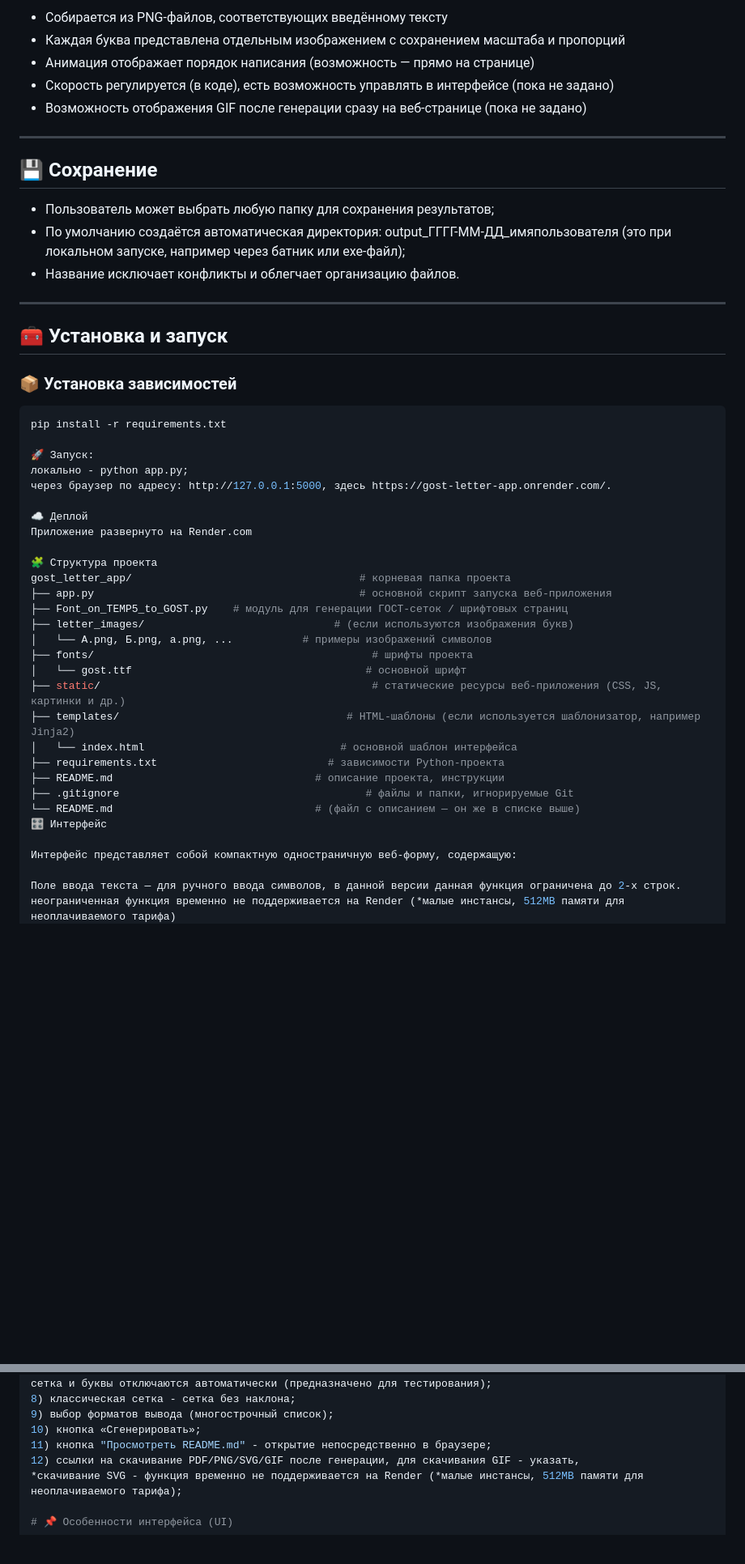
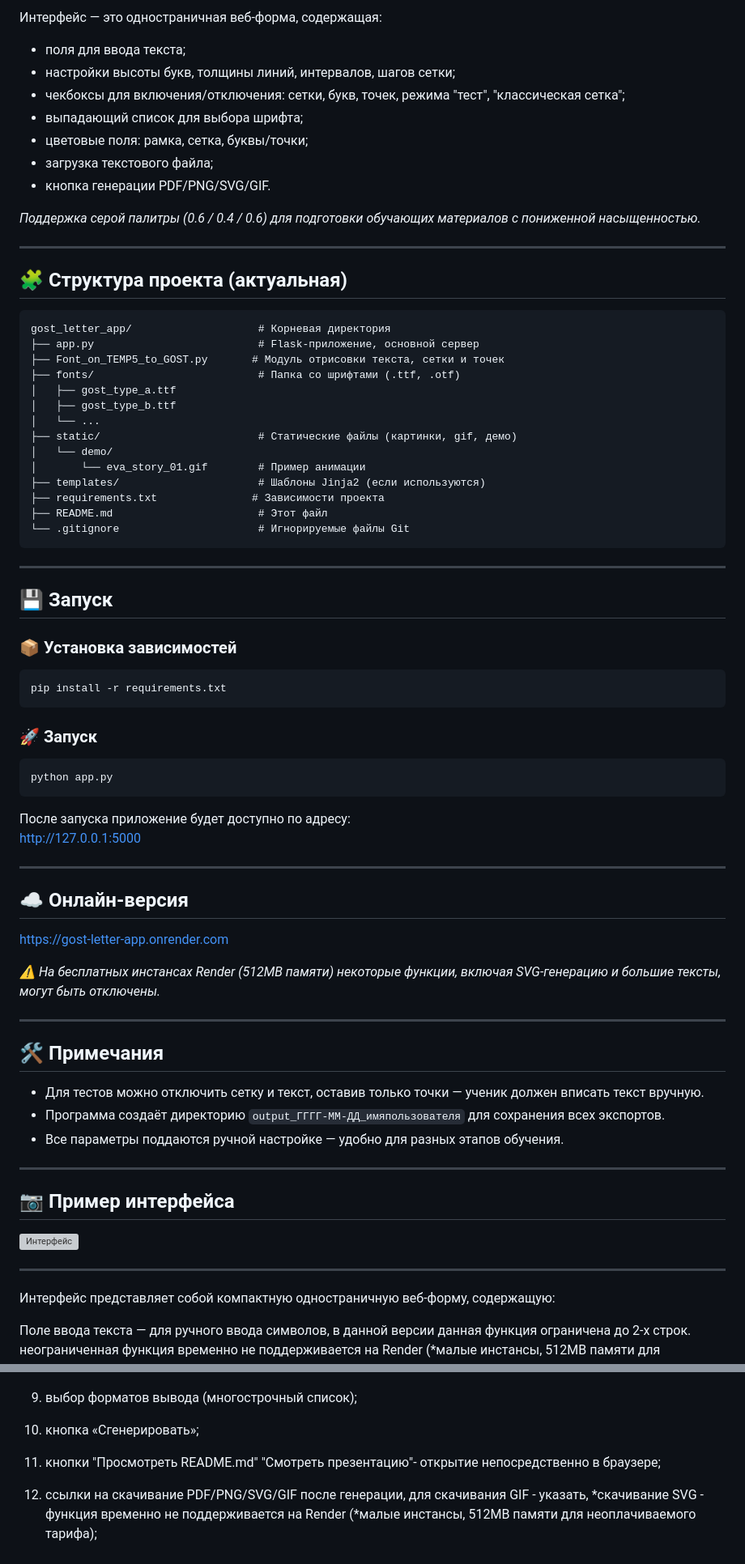
Before and after one commit to Designer-Yakut/gost-letter-app, a Markdown page: README.md, 2 parts joined by grey strips. Shown at 81% size. GitHub-like rendering; blank space fills up the shorter version; grey boxes are pictures that could not be loaded.

````diff
--- a/README.md
+++ b/README.md
@@ -67,52 +63,79 @@
 
-- Собирается из PNG-файлов, соответствующих введённому тексту
-- Каждая буква представлена отдельным изображением с сохранением масштаба и пропорций
-- Анимация отображает порядок написания (возможность — прямо на странице)
-- Скорость регулируется (в коде), есть возможность управлять в интерфейсе (пока не задано)
-- Возможность отображения GIF после генерации сразу на веб-странице (пока не задано)
+Интерфейс — это одностраничная веб-форма, содержащая:
+
+- поля для ввода текста;
+- настройки высоты букв, толщины линий, интервалов, шагов сетки;
+- чекбоксы для включения/отключения: сетки, букв, точек, режима "тест", "классическая сетка";
+- выпадающий список для выбора шрифта;
+- цветовые поля: рамка, сетка, буквы/точки;
+- загрузка текстового файла;
+- кнопка генерации PDF/PNG/SVG/GIF.
+
+*Поддержка серой палитры (0.6 / 0.4 / 0.6) для подготовки обучающих материалов с пониженной насыщенностью.*
 
 ---
 
-## 💾 Сохранение
+## 🧩 Структура проекта (актуальная)
 
-- Пользователь может выбрать любую папку для сохранения результатов;
-- По умолчанию создаётся автоматическая директория:
-output_ГГГГ-ММ-ДД_имяпользователя (это при локальном запуске, например через батник или ехе-файл);
-- Название исключает конфликты и облегчает организацию файлов.
+```
+gost_letter_app/                    # Корневая директория
+├── app.py                          # Flask-приложение, основной сервер
+├── Font_on_TEMP5_to_GOST.py       # Модуль отрисовки текста, сетки и точек
+├── fonts/                          # Папка со шрифтами (.ttf, .otf)
+│   ├── gost_type_a.ttf
+│   ├── gost_type_b.ttf
+│   └── ...
+├── static/                         # Статические файлы (картинки, gif, демо)
+│   └── demo/
+│       └── eva_story_01.gif        # Пример анимации
+├── templates/                      # Шаблоны Jinja2 (если используются)
+├── requirements.txt               # Зависимости проекта
+├── README.md                       # Этот файл
+└── .gitignore                      # Игнорируемые файлы Git
+```
 
 ---
 
-## 🧰 Установка и запуск
+## 💾 Запуск
 
 ### 📦 Установка зависимостей
 
 ```bash
 pip install -r requirements.txt
+```
 
-🚀 Запуск:
-локально - python app.py;
-через браузер по адресу: http://127.0.0.1:5000, здесь https://gost-letter-app.onrender.com/.
+### 🚀 Запуск
 
-☁️ Деплой
-Приложение развернуто на Render.com
+```bash
+python app.py
+```
 
-🧩 Структура проекта
-gost_letter_app/                                    # корневая папка проекта
-├── app.py                                          # основной скрипт запуска веб‑приложения
-├── Font_on_TEMP5_to_GOST.py    # модуль для генерации ГОСТ‑сеток / шрифтовых страниц
-├── letter_images/                              # (если используются изображения букв)
-│   └── А.png, Б.png, а.png, ...           # примеры изображений символов
-├── fonts/                                            # шрифты проекта
-│   └── gost.ttf                                     # основной шрифт
-├── static/                                           # статические ресурсы веб‑приложения (CSS, JS, картинки и др.)
-├── templates/                                    # HTML‑шаблоны (если используется шаблонизатор, например Jinja2)
-│   └── index.html                               # основной шаблон интерфейса
-├── requirements.txt                           # зависимости Python‑проекта
-├── README.md                                # описание проекта, инструкции
-├── .gitignore                                       # файлы и папки, игнорируемые Git
-└── README.md                                # (файл с описанием — он же в списке выше)
-🎛️ Интерфейс
+После запуска приложение будет доступно по адресу:
+[http://127.0.0.1:5000](http://127.0.0.1:5000)
 
+---
+
+## ☁️ Онлайн-версия
+
+[https://gost-letter-app.onrender.com](https://gost-letter-app.onrender.com)
+
+_⚠️ На бесплатных инстансах Render (512MB памяти) некоторые функции, включая SVG-генерацию и большие тексты, могут быть отключены._
+
+---
+
+## 🛠️ Примечания
+
+- Для тестов можно отключить сетку и текст, оставив только точки — ученик должен вписать текст вручную.
+- Программа создаёт директорию `output_ГГГГ-ММ-ДД_имяпользователя` для сохранения всех экспортов.
+- Все параметры поддаются ручной настройке — удобно для разных этапов обучения.
+
+---
+
+## 📷 Пример интерфейса
+
+![Интерфейс](static/demo/eva_story_01.gif)
+
+---
 Интерфейс представляет собой компактную одностраничную веб-форму, содержащую:
 
 Поле ввода текста — для ручного ввода символов, в данной версии данная функция ограничена до 2-х строк.
@@ -138,7 +161,7 @@ gost_letter_app/                                    # корневая папк
 8) классическая сетка - сетка без наклона;
 9) выбор форматов вывода (многострочный список);
 10) кнопка «Сгенерировать»;
-11) кнопка "Просмотреть README.md" - открытие непосредственно в браузере;
+11) кнопки "Просмотреть README.md"  "Смотреть презентацию"- открытие непосредственно в браузере;
 12) ссылки на скачивание PDF/PNG/SVG/GIF после генерации, для скачивания GIF - указать,
 *скачивание SVG - функция временно не поддерживается на Render (*малые инстансы, 512MB памяти для неоплачиваемого тарифа);
 
````
Also changed, not shown: other parts of README.md (+48 -54 lines).
